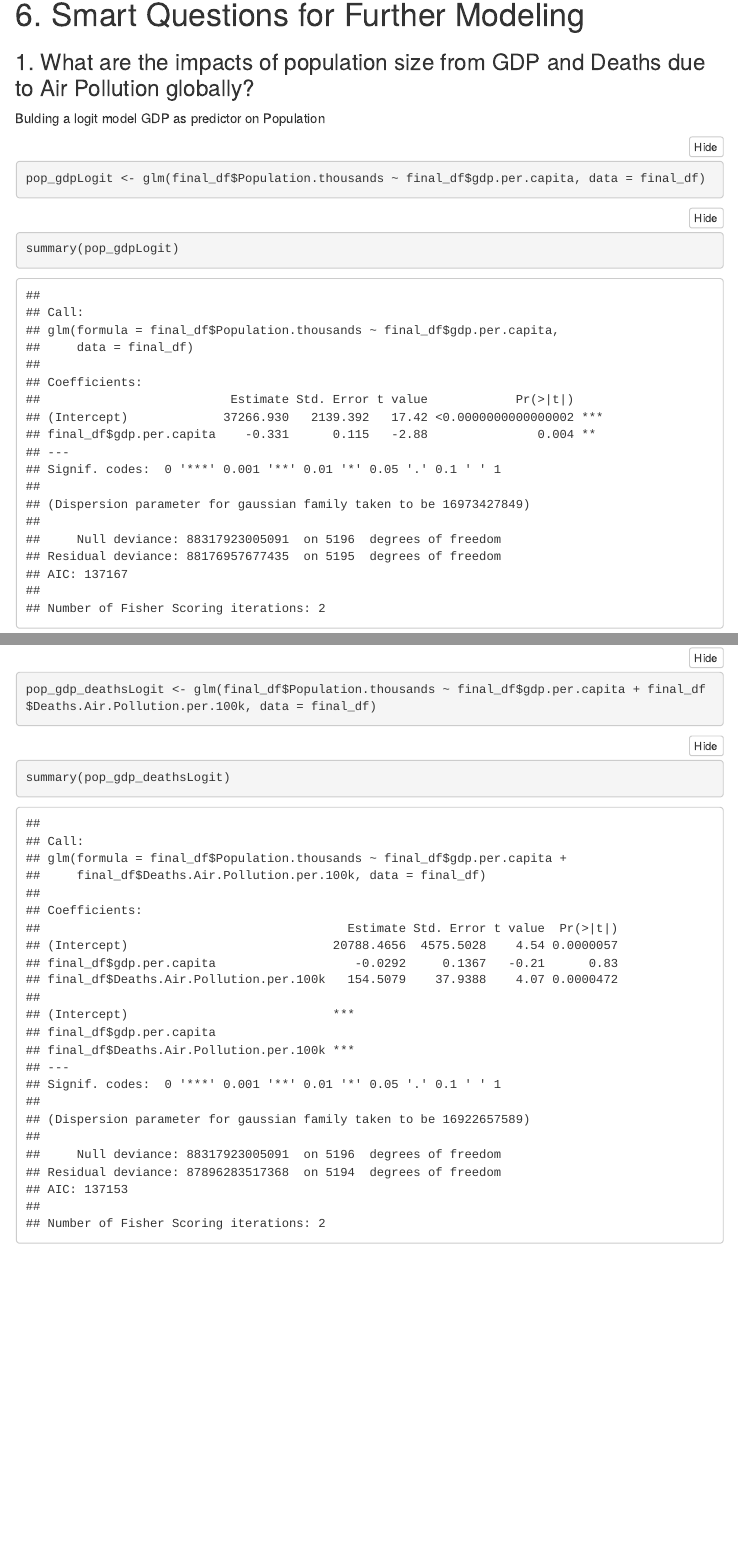
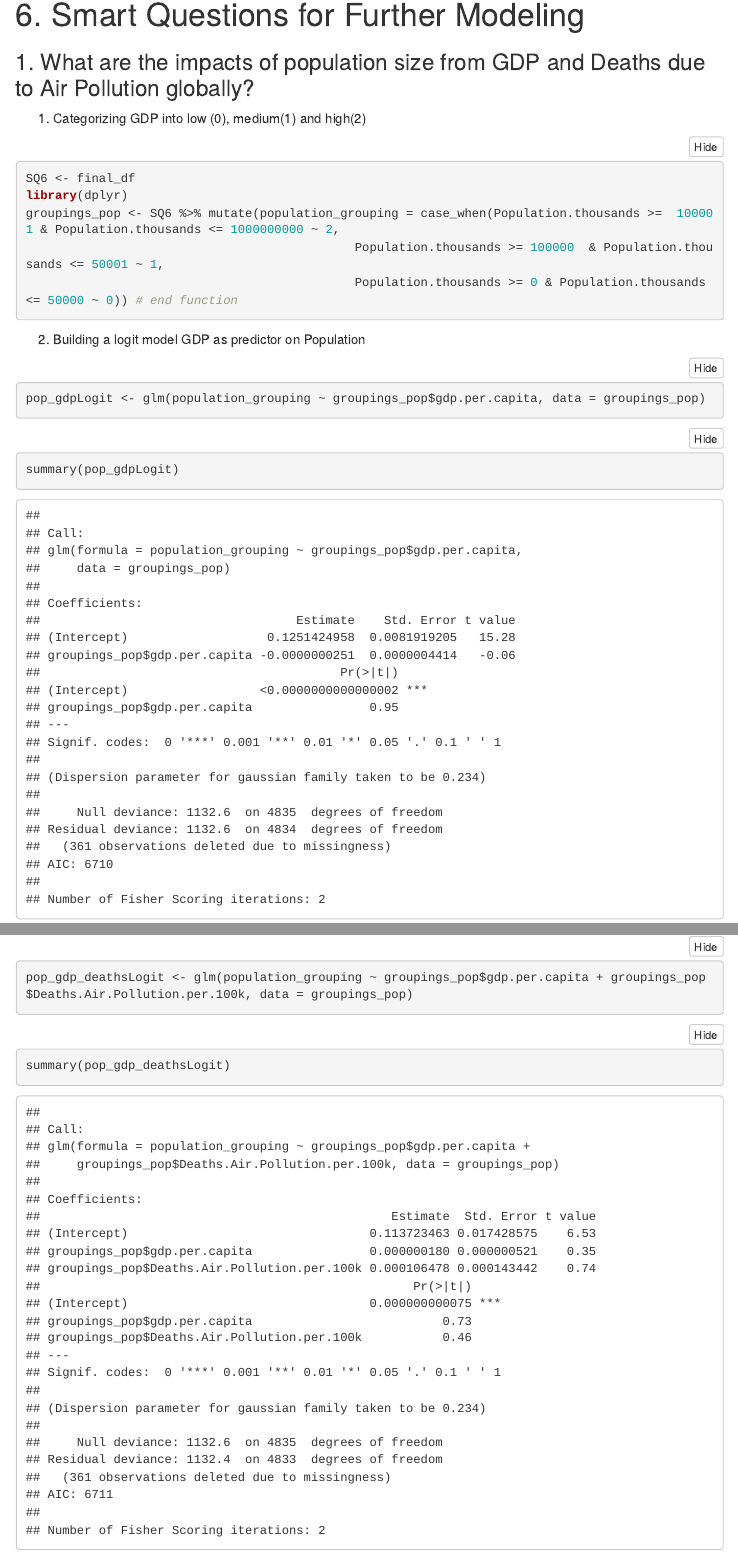
Before and after one commit to goebelclare/GitHub_Repo, an R Markdown document (FInal Project/Final-R_Markdown.Rmd): the page in a window 1100 px wide, from 11290 px down, and a second part further down, joined at a grey line. Rendered offline with R 4.5, knitr and Pandoc, with nearby package versions; folded parts are opened; code that draws random numbers runs with fixed seeds of ours; some code elsewhere in the file could not run offline; menus at the side of the page are left out.

Commit message:
Update Final-R_Markdown.Rmd

````diff
--- a/FInal Project/Final-R_Markdown.Rmd
+++ b/FInal Project/Final-R_Markdown.Rmd
@@ -481,10 +481,20 @@ The strength of the correlation can be quantified by our R^2^ value of `r summar
 
 ### 1. What are the impacts of population size from GDP and Deaths due to Air Pollution globally?
 
-Bulding a logit model GDP as predictor on Population
+1. Categorizing GDP into low (0), medium(1) and high(2)
 
 ```{r}
-pop_gdpLogit <- glm(final_df$Population.thousands ~ final_df$gdp.per.capita, data = final_df)
+SQ6 <- final_df
+library(dplyr)
+groupings_pop <- SQ6 %>% mutate(population_grouping = case_when(Population.thousands >=  100001 & Population.thousands <= 1000000000 ~ 2,
+                                             Population.thousands >= 100000  & Population.thousands <= 50001 ~ 1,
+                                             Population.thousands >= 0 & Population.thousands <= 50000 ~ 0)) # end function
+```
+
+2. Building a logit model GDP as predictor on Population
+
+```{r}
+pop_gdpLogit <- glm(population_grouping ~ groupings_pop$gdp.per.capita, data = groupings_pop)
 ```
 ```{r}
 summary(pop_gdpLogit)
@@ -496,7 +506,7 @@ xkabledply(pop_gdpLogit, title = paste("Logistic Regression :", format(formula(p
 3. Bulding a logit model GDP and Deaths due to Air Population as predictor on Population
 
 ```{r}
-pop_gdp_deathsLogit <- glm(final_df$Population.thousands ~ final_df$gdp.per.capita + final_df$Deaths.Air.Pollution.per.100k, data = final_df)
+pop_gdp_deathsLogit <- glm(population_grouping ~ groupings_pop$gdp.per.capita + groupings_pop$Deaths.Air.Pollution.per.100k, data = groupings_pop)
 ```
 ```{r}
 summary(pop_gdp_deathsLogit)
````
Also changed, not shown: FInal Project/Final-R_Markdown.Rmd (1 more changed lines).
